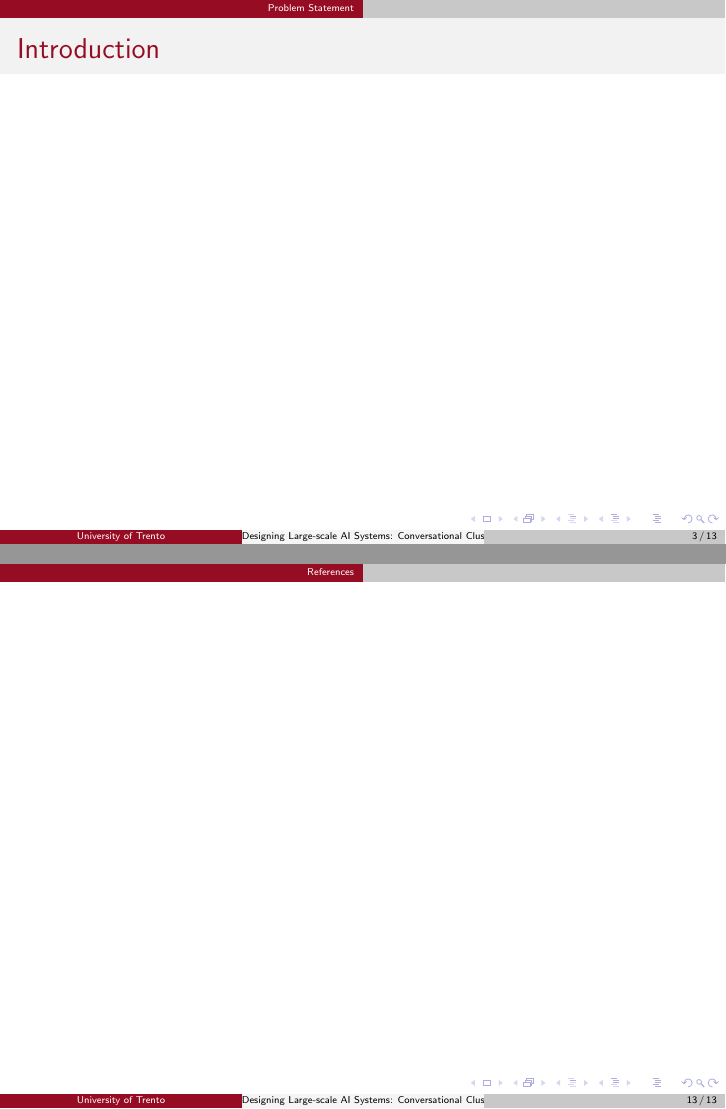
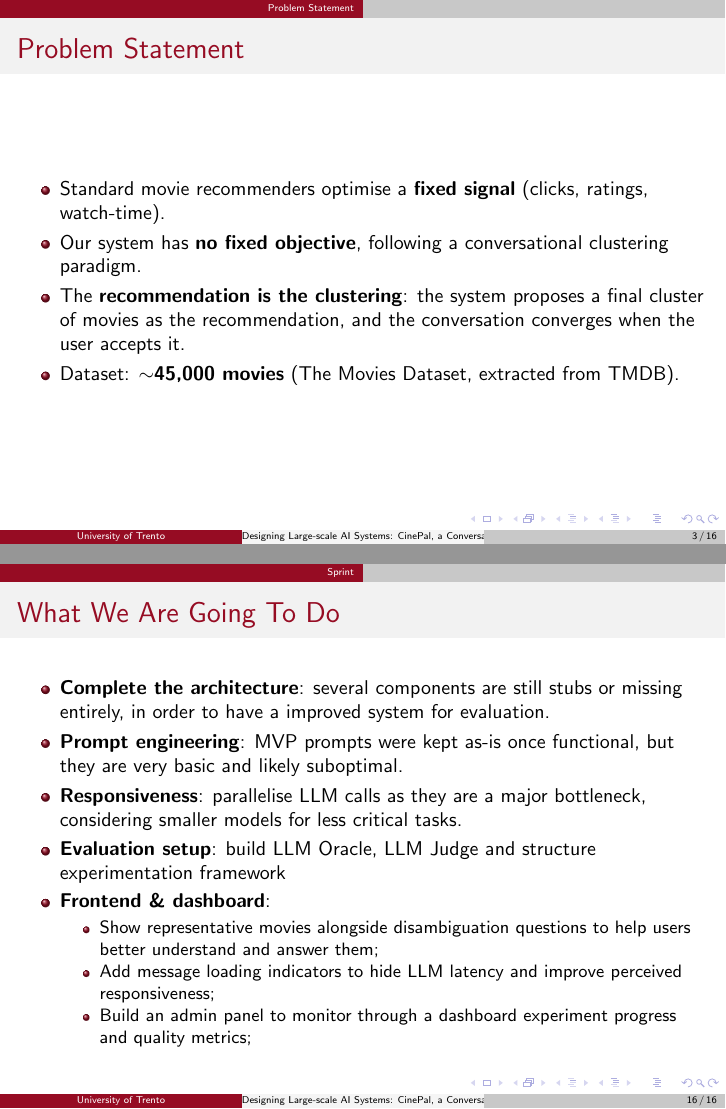
Before and after one commit to ai-design-2026-projects/cantucci, LaTeX slides (docs/presentations/problem_statement/LaTeX/problem_statement.tex, which reads docs/presentations/problem_statement/LaTeX/frames/problem.tex, docs/presentations/problem_statement/LaTeX/frames/work.tex): pages 3 and 13 of 13 before the commit and pages 3 and 16 of 16 after it, joined at a grey line. Compiled offline with pdfLaTeX.

Commit message:
MVP of the slides

```diff
--- a/docs/presentations/problem_statement/LaTeX/frames/problem.tex
+++ b/docs/presentations/problem_statement/LaTeX/frames/problem.tex
@@ -1,7 +1,28 @@
 \section{Problem Statement}
 
-\begin{frame}{Introduction}
+\begin{frame}{Problem Statement}
+    \begin{itemize}
+        \item Standard movie recommenders optimise a \textbf{fixed signal} (clicks, ratings, watch-time).
+        \item Our system has \textbf{no fixed objective}, following a conversational clustering paradigm.
+        \item The \textbf{recommendation is the clustering}: the system proposes a final cluster of movies as the recommendation, and the conversation converges when the user accepts it.
+        \item Dataset: \textbf{$\sim$45,000 movies} (The Movies Dataset, extracted from TMDB).
+    \end{itemize}
 \end{frame}
 
 \begin{frame}{How Conversational Clustering Applies Here?}
+    \begin{itemize}
+        \item \textbf{Retrieval}: user query is used to retrieve a set of candidate movies from the catalogue
+        \item \textbf{Clustering}: candidates are soft-clustered into multiple named and described groups.
+        \item \textbf{Decision} chooses \textbf{Show}, \textbf{Ask} or \textbf{Stop} based on cluster uncertainty and session state.
+    \end{itemize}
 \end{frame}
+
+\begin{frame}{Challenges}
+    \begin{itemize}
+        \item \textbf{Stopping signal}: every turn has a cost, both the system and the user are incentivised to converge in fewer turns.
+        \item \textbf{Satisfaction}: there is no ground-truth label, quality is measured only by whether the user accepts the final cluster.
+        \item \textbf{Preference drift}: users may change their minds mid-session, and the system must adapt without feeling erratic or untrustworthy.
+        \item \textbf{Cognitive load}: presenting clusters and asking questions must be done in a way that doesn't overwhelm or confuse users, especially as the number of clusters grows.
+        \item \textbf{Cluster stability}: names must remain stable enough to feel familiar across turns yet update faithfully when splits or merges materially change a cluster's contents.
+    \end{itemize}
+\end{frame}
--- a/docs/presentations/problem_statement/LaTeX/frames/work.tex
+++ b/docs/presentations/problem_statement/LaTeX/frames/work.tex
@@ -13,4 +13,16 @@
 \end{frame}
 
 \begin{frame}{What We Are Going To Do}
+  \begin{itemize}
+    \item \textbf{Complete the architecture}: several components are still stubs or missing entirely, in order to have a improved system for evaluation.
+    \item \textbf{Prompt engineering}: MVP prompts were kept as-is once functional, but they are very basic and likely suboptimal.
+    \item \textbf{Responsiveness}: parallelise LLM calls as they are a major bottleneck, considering smaller models for less critical tasks.
+    \item \textbf{Evaluation setup}: build LLM Oracle, LLM Judge and structure experimentation framework
+    \item \textbf{Frontend \& dashboard}:
+            \begin{itemize}
+                \item Show representative movies alongside disambiguation questions to help users better understand and answer them;
+                \item Add message loading indicators to hide LLM latency and improve perceived responsiveness;
+                \item Build an admin panel to monitor through a dashboard experiment progress and quality metrics;
+            \end{itemize}
+  \end{itemize}
 \end{frame}
--- a/docs/presentations/problem_statement/LaTeX/problem_statement.tex
+++ b/docs/presentations/problem_statement/LaTeX/problem_statement.tex
@@ -5,7 +5,7 @@
 
 \begin{document}
 
-\title{Designing Large-scale AI Systems: Conversational Clustering for Movie Recommendations}
+\title{Designing Large-scale AI Systems: CinePal, a Conversational Movie Recommender}
 \author[University of Trento]{Davide Donà \and Andrea Blushi}
 
 
@@ -25,10 +25,4 @@
 \input{frames/work.tex}
 
 
-\section*{References}
-\begin{frame}
-\nocite{*}
-\bibliographystyle{ieeetr}
-\small{\bibliography{references}}
-\end{frame}
 \end{document}
```
Also changed, not shown: docs/presentations/problem_statement/LaTeX/frames/architecture.tex (+1 -1 lines), docs/presentations/problem_statement/LaTeX/frames/evaluation.tex (+33 -1 lines).
